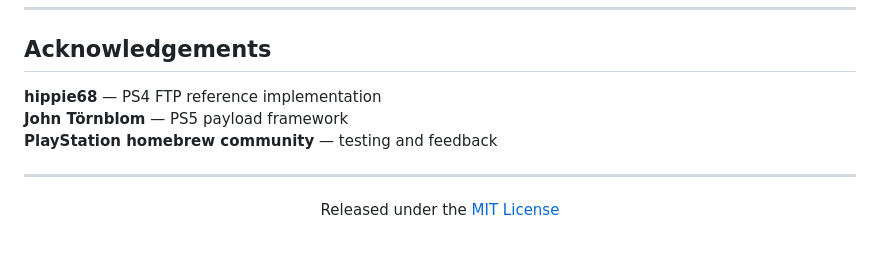
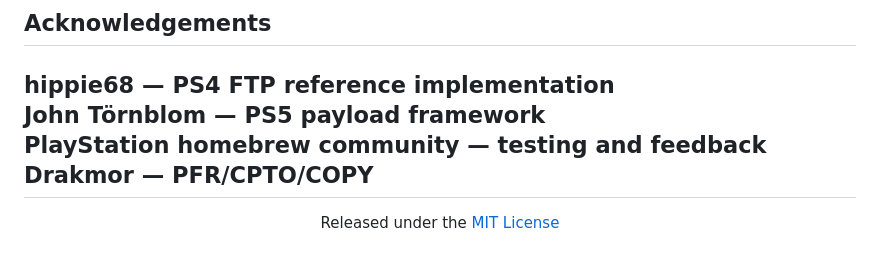
Before and after one commit to seregonwar/zftpd, a Markdown page: README.md, the part around the change. Rendered like a GitHub page.

```diff
--- a/README.md
+++ b/README.md
@@ -351,7 +351,7 @@ Upload support is enabled automatically alongside ZHTTP (`ENABLE_WEB_UPLOAD=1`).
 **hippie68** — PS4 FTP reference implementation
 **John Törnblom** — PS5 payload framework
 **PlayStation homebrew community** — testing and feedback
-
+**Drakmor** —  PFR/CPTO/COPY
 ---
 
 <div align="center">
```
